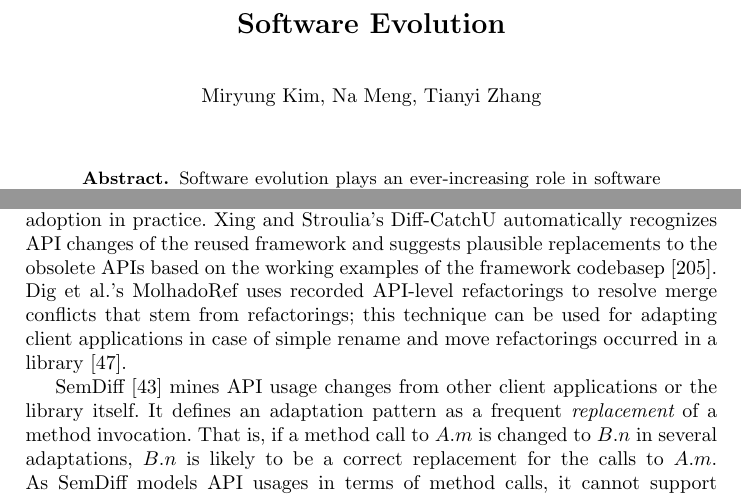
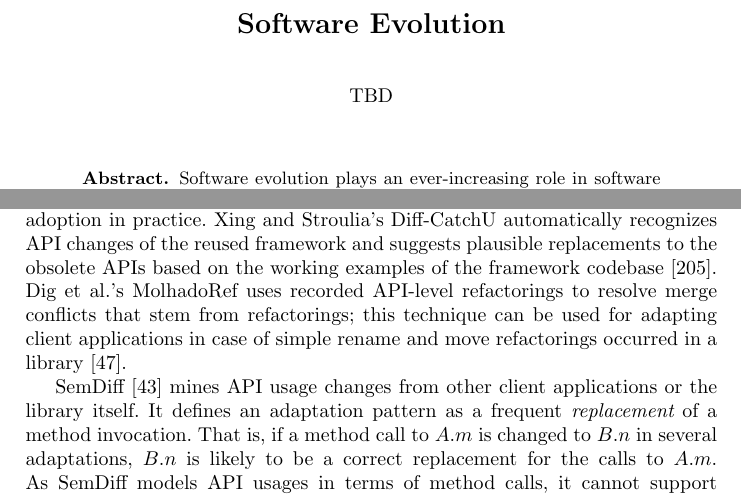
Before and after one commit to mengna152173/software_evolution_chapter, a LaTeX thesis (bookchapter.tex, which reads adaptation.tex): two parts of pages 1 and 11 of 61, joined at a grey line, cut so that both start at the same text. Compiled offline with pdfLaTeX.

Commit message:
spell check

```diff
--- a/adaptation.tex
+++ b/adaptation.tex
@@ -47,7 +47,7 @@ Instead of building software from scratch, developers often use existing framewo
 Dig and Johnson manually investigated API changes using the change logs and release notes to study the types of library-side updates that break compatibility with existing client code, and discovered that 80\% of such changes are refactorings~\cite{Dig2005}. Xing and Stroulia used UMLDiff to study API evolution and found that about 70\% of structural changes are refactorings~\cite{Xing2006:apievol}. Yokomori et al. investigated the impact of library evolution on client code applications using component ranking measurements~\cite{Yokomori2009:apiimpact}. Padioleau et al. found that API changes in the Linux kernel led to subsequent changes on dependent drivers, and such collateral evolution could introduce bugs into previously mature code~\cite{Padioleau2006:collateral}. McDonelle et al. examined the relationship between API stability and the degree of adoption measured in propagation and lagging time in the Android Ecosystem~\cite{McDonnell2013:api}. Hou and Yao studied the Java API documentation and found that a stable architecture played an important role in supporting the smooth evolution of the AWT/Swing API~\cite{Hou2011:api}. In a large scale study of the Smalltalk development communities, Robbes et al.~found that only 14\% of deprecated methods produce non-trivial API change effects in at least one client-side project; however, these effects vary greatly in magnitude. On average, a single API deprecation resulted in 5 broken projects, while the largest caused 79 projects and 132 packages to break~\cite{robbes2012}.
 
 \paragraph{{Tool Support for API Evolution and Client Adaptation.}}
-Several existing approaches semi-automate or automate client adaptations to cope with evolving libraries.  Chow and Notkin~\cite{Chow1996} propose a method for changing client applications in response to library changes\textemdash a library maintainer annotates changed functions with rules that are used to generate tools that update client applications. Henkel and Diwan's CatchUp records and stores refactorings in an XML file that can be replayed to update client code~\cite{Henkel2005}. However, its update support is limited to three refactorings: renaming operations (e.g.  types, methods, fields), moving operations (e.g. classes to different packages, static members), or change operations (e.g. types, signatures). The key idea of CatchUp, {\em record-and-replay}, assumes that the adaptation changes in client code are exact or similar to the changes in the library side. Thus, it works well for replaying rename or move refactorings or supporting API usage adaptations via inheritance. However, CatchUp cannot suggest programmers how to manipulate the context of API usages in client code such as the surrounding control structure or the ordering between method-calls. Furthermore, CatchUp requires that library and client application developers use the same development environment to record API-level refactorings, limiting its adoption in practice. Xing and Stroulia's Diff-CatchU automatically recognizes API changes of the reused framework and suggests plausible replacements to the obsolete APIs based on the working examples of the framework codebasep~\cite{Xing2007:diffcatchup}. Dig et al.'s MolhadoRef uses recorded API-level refactorings to resolve merge conflicts that stem from refactorings; this technique can be used for adapting client applications in case of simple rename and move refactorings occurred in a library~\cite{Dig2007}.
+Several existing approaches semi-automate or automate client adaptations to cope with evolving libraries.  Chow and Notkin~\cite{Chow1996} propose a method for changing client applications in response to library changes\textemdash a library maintainer annotates changed functions with rules that are used to generate tools that update client applications. Henkel and Diwan's CatchUp records and stores refactorings in an XML file that can be replayed to update client code~\cite{Henkel2005}. However, its update support is limited to three refactorings: renaming operations (e.g.  types, methods, fields), moving operations (e.g. classes to different packages, static members), or change operations (e.g. types, signatures). The key idea of CatchUp, {\em record-and-replay}, assumes that the adaptation changes in client code are exact or similar to the changes in the library side. Thus, it works well for replaying rename or move refactorings or supporting API usage adaptations via inheritance. However, CatchUp cannot suggest programmers how to manipulate the context of API usages in client code such as the surrounding control structure or the ordering between method-calls. Furthermore, CatchUp requires that library and client application developers use the same development environment to record API-level refactorings, limiting its adoption in practice. Xing and Stroulia's Diff-CatchU automatically recognizes API changes of the reused framework and suggests plausible replacements to the obsolete APIs based on the working examples of the framework codebase~\cite{Xing2007:diffcatchup}. Dig et al.'s MolhadoRef uses recorded API-level refactorings to resolve merge conflicts that stem from refactorings; this technique can be used for adapting client applications in case of simple rename and move refactorings occurred in a library~\cite{Dig2007}.
 
 SemDiff~\cite{Dagenais2008:RAC} mines API usage changes from other client applications or the library itself.  It defines an adaptation pattern as a frequent {\em replacement} of a method invocation. That is, if a method call to $A.m$ is changed to $B.n$ in several adaptations, $B.n$ is likely to be a correct replacement for the calls to $A.m$. As SemDiff models API usages in terms of method calls, it cannot support complex adaptations involving multiple objects and method calls that require the knowledge of the surrounding context of those calls. LibSync helps client applications migrate library API usages by learning migration patterns~\cite{Nguyen2010:GAA} with respect to a partial AST with containment and data dependences. Though it suggests what code locations to examine and shows example API updates, it is {unable} to transform code automatically. Cossette and Walker found that, while most broken code may be mended using one or more of these techniques, each is ineffective when used in isolation~\cite{cossette2012}.
 
--- a/bookchapter.tex
+++ b/bookchapter.tex
@@ -54,13 +54,13 @@
 % their surnames. This ensures that the names appear correctly in
 % the running heads and the author index.
 %
-\author{Miryung Kim, Na Meng, Tianyi Zhang}
+\author{TBD}
 
 \institute{}
 %Virginia Tech and University of California, Los Angeles}
 
 \toctitle{Handbook on Software Engineering}
-\tocauthor{Miryung Kim, Na Meng, Tianyi Zhang}
+\tocauthor{TBD}
 \maketitle
 
 \begin{abstract}
```
